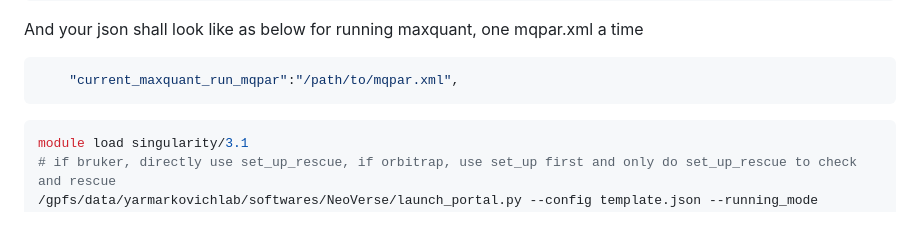
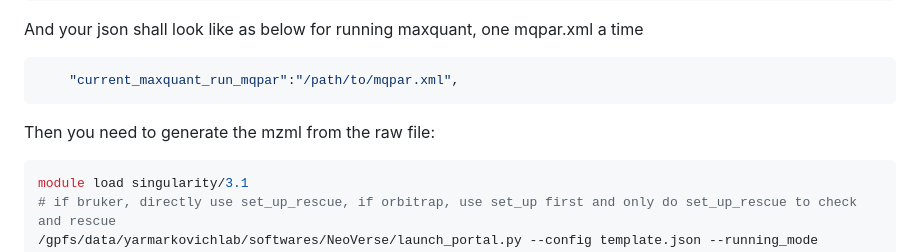
Before and after one commit to frankligy/pan_cancer_intracellular_antigen_atlas, a Markdown page: notes/Yarmarkovich_Lab_instructions.md, the part around the change. GitHub-like rendering; blank space fills up the shorter version.

````diff
--- a/notes/Yarmarkovich_Lab_instructions.md
+++ b/notes/Yarmarkovich_Lab_instructions.md
@@ -261,6 +261,8 @@ And your json shall look like as below for running maxquant, one mqpar.xml a tim
     "current_maxquant_run_mqpar":"/path/to/mqpar.xml",
 ```
 
+Then you need to generate the mzml from the raw file:
+
 ```bash
 module load singularity/3.1
 # if bruker, directly use set_up_rescue, if orbitrap, use set_up first and only do set_up_rescue to check and rescue
````
